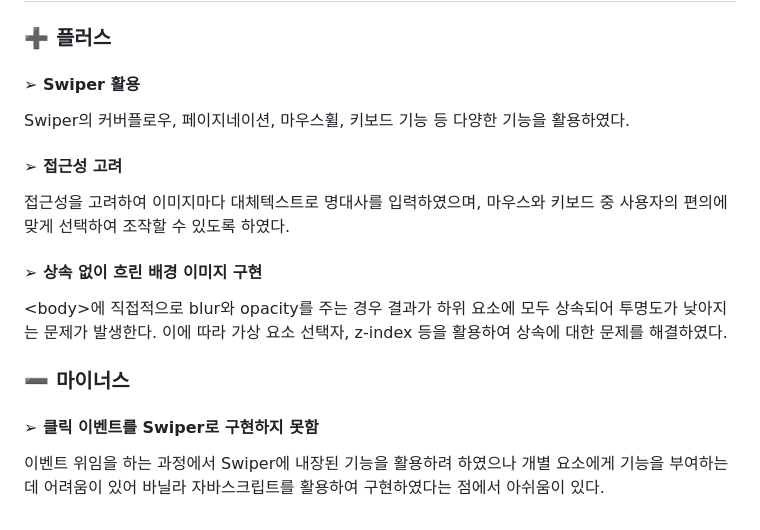
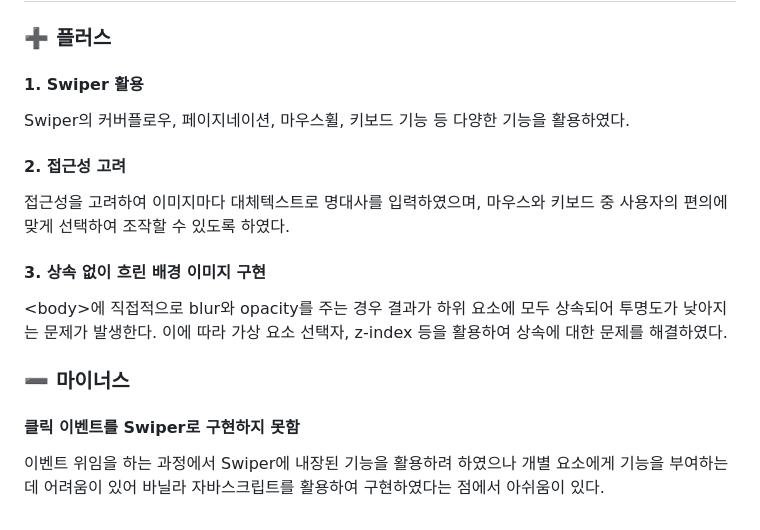
Before and after one commit to ingbinsee/extraordinary-attorney-woo, a Markdown page: README.md, the part around one of its changes. Rendered like a GitHub page.

```diff
--- a/README.md
+++ b/README.md
@@ -54,20 +58,20 @@
 
 ### ➕ 플러스
 
-#### ➢ Swiper 활용
+#### 1. Swiper 활용
 
 Swiper의 커버플로우, 페이지네이션, 마우스휠, 키보드 기능 등 다양한 기능을 활용하였다.
 
-#### ➢ 접근성 고려
+#### 2. 접근성 고려
 
 접근성을 고려하여 이미지마다 대체텍스트로 명대사를 입력하였으며, 마우스와 키보드 중 사용자의 편의에 맞게 선택하여 조작할 수 있도록 하였다.
 
-#### ➢ 상속 없이 흐린 배경 이미지 구현
+#### 3. 상속 없이 흐린 배경 이미지 구현
 
 &lt;body&gt;에 직접적으로 blur와 opacity를 주는 경우 결과가 하위 요소에 모두 상속되어 투명도가 낮아지는 문제가 발생한다. 이에 따라 가상 요소 선택자, z-index 등을 활용하여 상속에 대한 문제를 해결하였다.
 
 ### ➖ 마이너스
 
-#### ➢ 클릭 이벤트를 Swiper로 구현하지 못함
+#### 클릭 이벤트를 Swiper로 구현하지 못함
 
 이벤트 위임을 하는 과정에서 Swiper에 내장된 기능을 활용하려 하였으나 개별 요소에게 기능을 부여하는 데 어려움이 있어 바닐라 자바스크립트를 활용하여 구현하였다는 점에서 아쉬움이 있다.
```
Also changed, not shown: other parts of README.md (+17 -13 lines).
